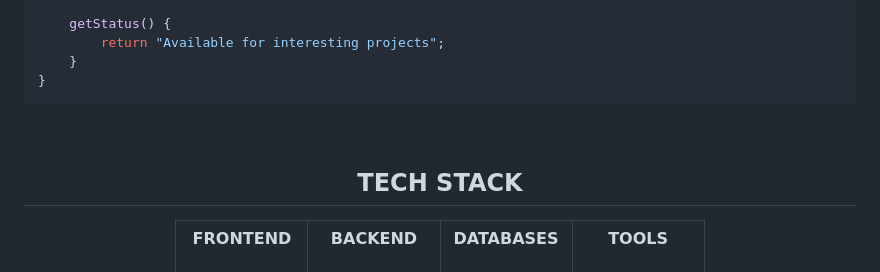
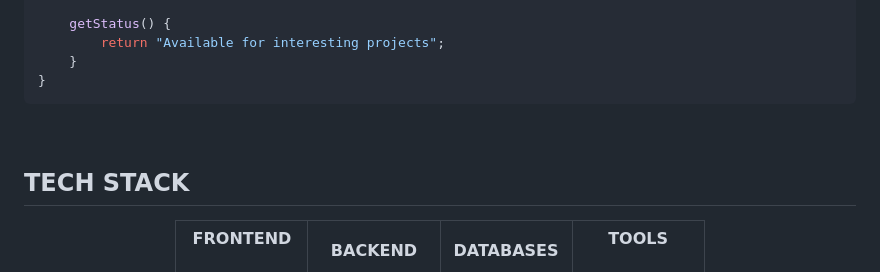
Before and after one commit to AmjustGettingStarted/AmjustGettingStarted, a Markdown page: README.md, the part around one of its changes. GitHub-like rendering.

Commit message:
Refactor tech stack section in README
Updated tech stack section and improved formatting for clarity. Added additional images for frontend, backend, databases, and tools.

```diff
--- a/README.md
+++ b/README.md
@@ -45,9 +44,8 @@ class Developer {
 
 <br>
 
+## **TECH STACK**
 <div align="center">
-
-## **TECH STACK**
 
 <table style="width:100%;">
 <tr>
```
Also changed, not shown: other parts of README.md (+33 -41 lines).
